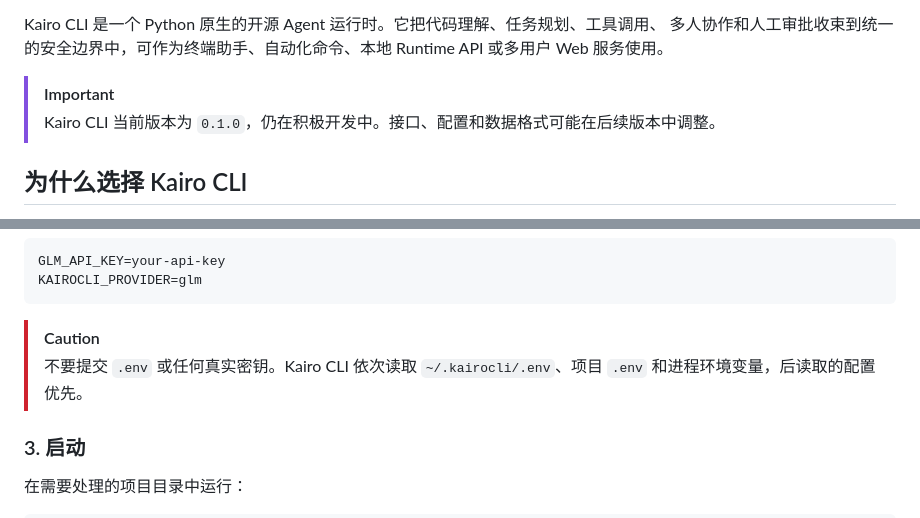
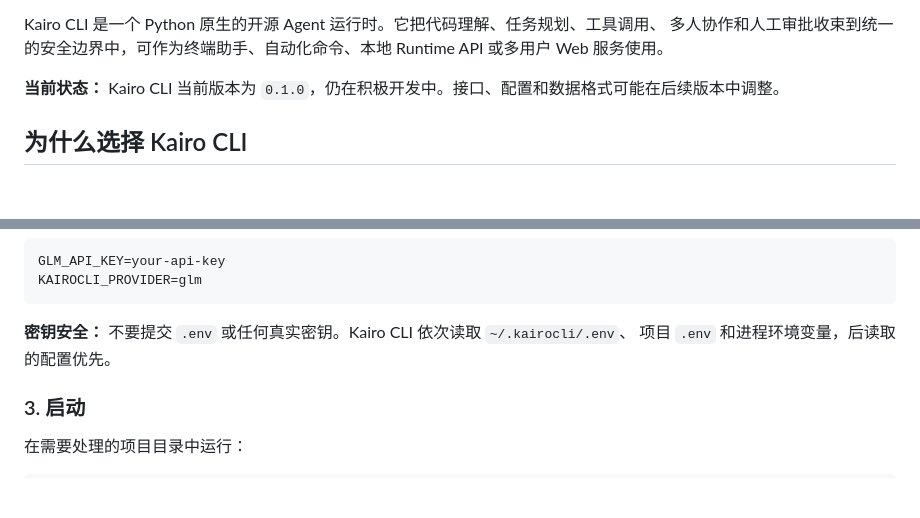
Before and after one commit to Lukyyyyy/KairoCLI, a Markdown page: README.md, 2 parts joined by grey strips. Drawn GitHub-style; blank space fills up the shorter version.

````diff
--- a/README.md
+++ b/README.md
@@ -30,8 +32,7 @@ Kairo CLI 是一个 Python 原生的开源 Agent 运行时。它把代码理解
 多人协作和人工审批收束到统一的安全边界中，可作为终端助手、自动化命令、本地 Runtime
 API 或多用户 Web 服务使用。
 
-> [!IMPORTANT]
-> Kairo CLI 当前版本为 `0.1.0`，仍在积极开发中。接口、配置和数据格式可能在后续版本中调整。
+**当前状态：** Kairo CLI 当前版本为 `0.1.0`，仍在积极开发中。接口、配置和数据格式可能在后续版本中调整。
 
 ## 为什么选择 Kairo CLI
 
@@ -105,9 +106,8 @@ GLM_API_KEY=your-api-key
 KAIROCLI_PROVIDER=glm
 ```
 
-> [!CAUTION]
-> 不要提交 `.env` 或任何真实密钥。Kairo CLI 依次读取 `~/.kairocli/.env`、项目 `.env`
-> 和进程环境变量，后读取的配置优先。
+**密钥安全：** 不要提交 `.env` 或任何真实密钥。Kairo CLI 依次读取 `~/.kairocli/.env`、
+项目 `.env` 和进程环境变量，后读取的配置优先。
 
 ### 3. 启动
 
````
Also changed, not shown: other parts of README.md (+4 -2 lines), README.en.md (+9 -8 lines).
